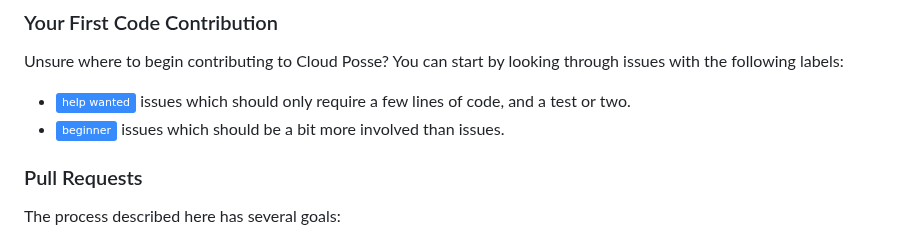
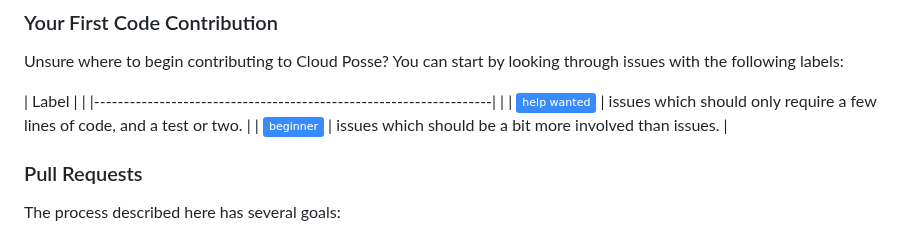
Before and after one commit to cloudposse/.github, a Markdown page: CONTRIBUTING.md, the part around the change. Rendered like a GitHub page; badges without logos.

Commit message:
add labels

```diff
--- a/CONTRIBUTING.md
+++ b/CONTRIBUTING.md
@@ -28,8 +28,10 @@ This section guides you through submitting an enhancement suggestion for Cloud P
 
 Unsure where to begin contributing to Cloud Posse? You can start by looking through issues with the following labels:
 
-- ![`help-wanted`](https://img.shields.io/badge/help_wanted-388bfd) issues which should only require a few lines of code, and a test or two.
-- ![`beginner`](https://img.shields.io/badge/beginner-388bfd) issues which should be a bit more involved than issues.
+| Label                                                             | |
+|-------------------------------------------------------------------| |
+| ![`help-wanted`](https://img.shields.io/badge/help_wanted-388bfd) | issues which should only require a few lines of code, and a test or two. |
+| ![`beginner`](https://img.shields.io/badge/beginner-388bfd)       | issues which should be a bit more involved than issues. |
 
 ### Pull Requests
 
```
